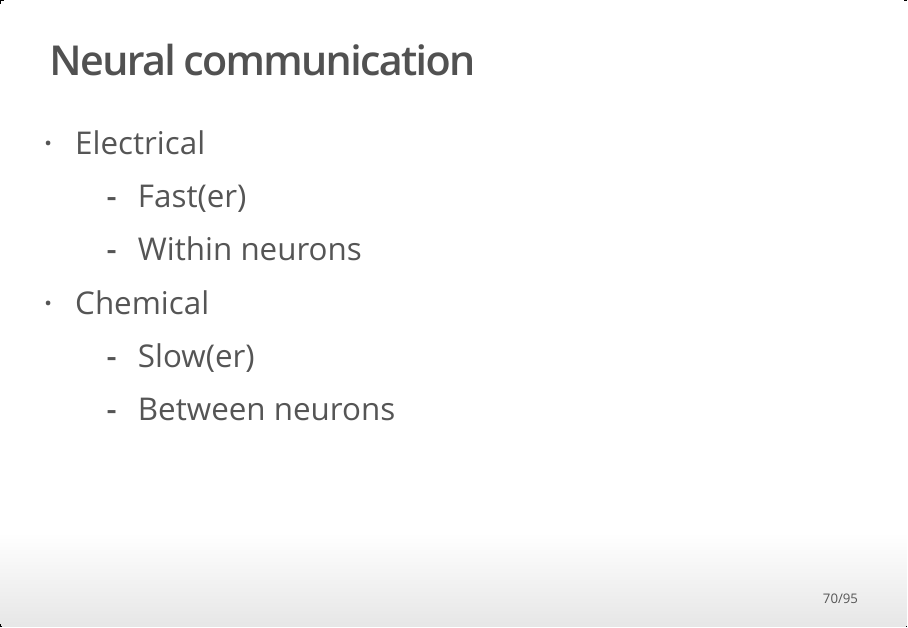
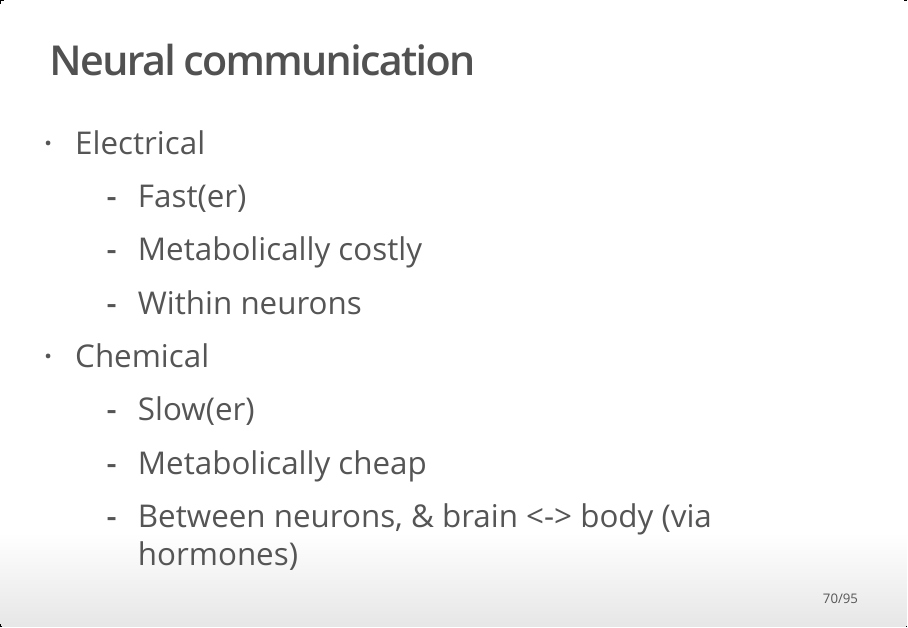
Before and after one commit to psu-psychology/psych-260-2019-spring, an R Markdown document (docs/lectures/260-2019-01-29-cells.Rmd): page 70 of 95. The pictures show the output file lectures/260-2019-01-29-cells.html that the author committed with the source, opened offline.

Commit message:
Add metabolic cost to electrical/chemical comm

```diff
--- a/docs/lectures/260-2019-01-29-cells.Rmd
+++ b/docs/lectures/260-2019-01-29-cells.Rmd
@@ -528,10 +528,12 @@ Microglia in red invading dentate gyrus.
 
 - Electrical
     + Fast(er)
+    + Metabolically costly
     + Within neurons
 - Chemical
     + Slow(er)
-    + Between neurons
+    + Metabolically cheap
+    + Between neurons, & brain <-> body (via hormones)
 
 ## How are messages generated?
 
```
Also changed, not shown: lectures/260-2019-01-29-cells.Rmd (+3 -1 lines), lectures/260-2019-01-29-cells.html, 1 other file.
